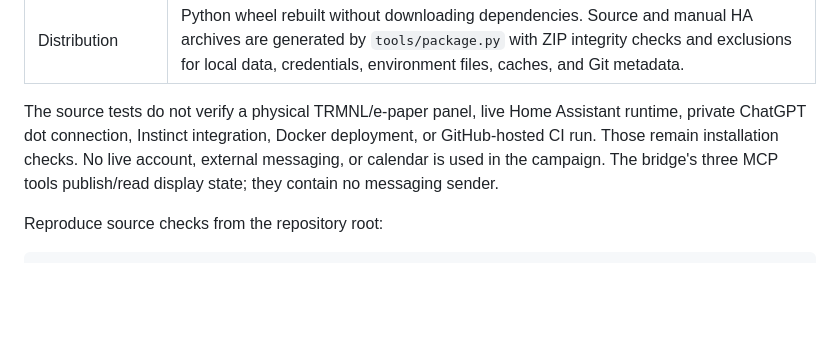
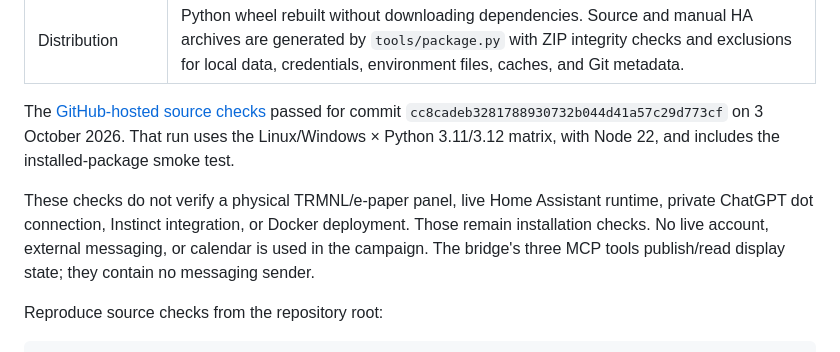
Before and after one commit to heinrihs-s/dots-on-paper, a Markdown page: docs/verification.md, the part around the change. GitHub-like rendering; blank space fills up the shorter version.

Commit message:
docs: record successful GitHub source checks

```diff
--- a/docs/verification.md
+++ b/docs/verification.md
@@ -18,7 +18,9 @@ Local checks on **3 October 2026** for version 0.1.0:
 | Docker configuration | Compose configuration validation passed. The local Docker daemon was unavailable, so no image build or container runtime was verified. |
 | Distribution | Python wheel rebuilt without downloading dependencies. Source and manual HA archives are generated by `tools/package.py` with ZIP integrity checks and exclusions for local data, credentials, environment files, caches, and Git metadata. |
 
-The source tests do not verify a physical TRMNL/e-paper panel, live Home Assistant runtime, private ChatGPT dot connection, Instinct integration, Docker deployment, or GitHub-hosted CI run. Those remain installation checks. No live account, external messaging, or calendar is used in the campaign. The bridge's three MCP tools publish/read display state; they contain no messaging sender.
+The [GitHub-hosted source checks](https://github.com/heinrihs-s/dots-on-paper/actions/runs/37153148253) passed for commit `cc8cadeb3281788930732b044d41a57c29d773cf` on 3 October 2026. That run uses the Linux/Windows × Python 3.11/3.12 matrix, with Node 22, and includes the installed-package smoke test.
+
+These checks do not verify a physical TRMNL/e-paper panel, live Home Assistant runtime, private ChatGPT dot connection, Instinct integration, or Docker deployment. Those remain installation checks. No live account, external messaging, or calendar is used in the campaign. The bridge's three MCP tools publish/read display state; they contain no messaging sender.
 
 Reproduce source checks from the repository root:
 
```
